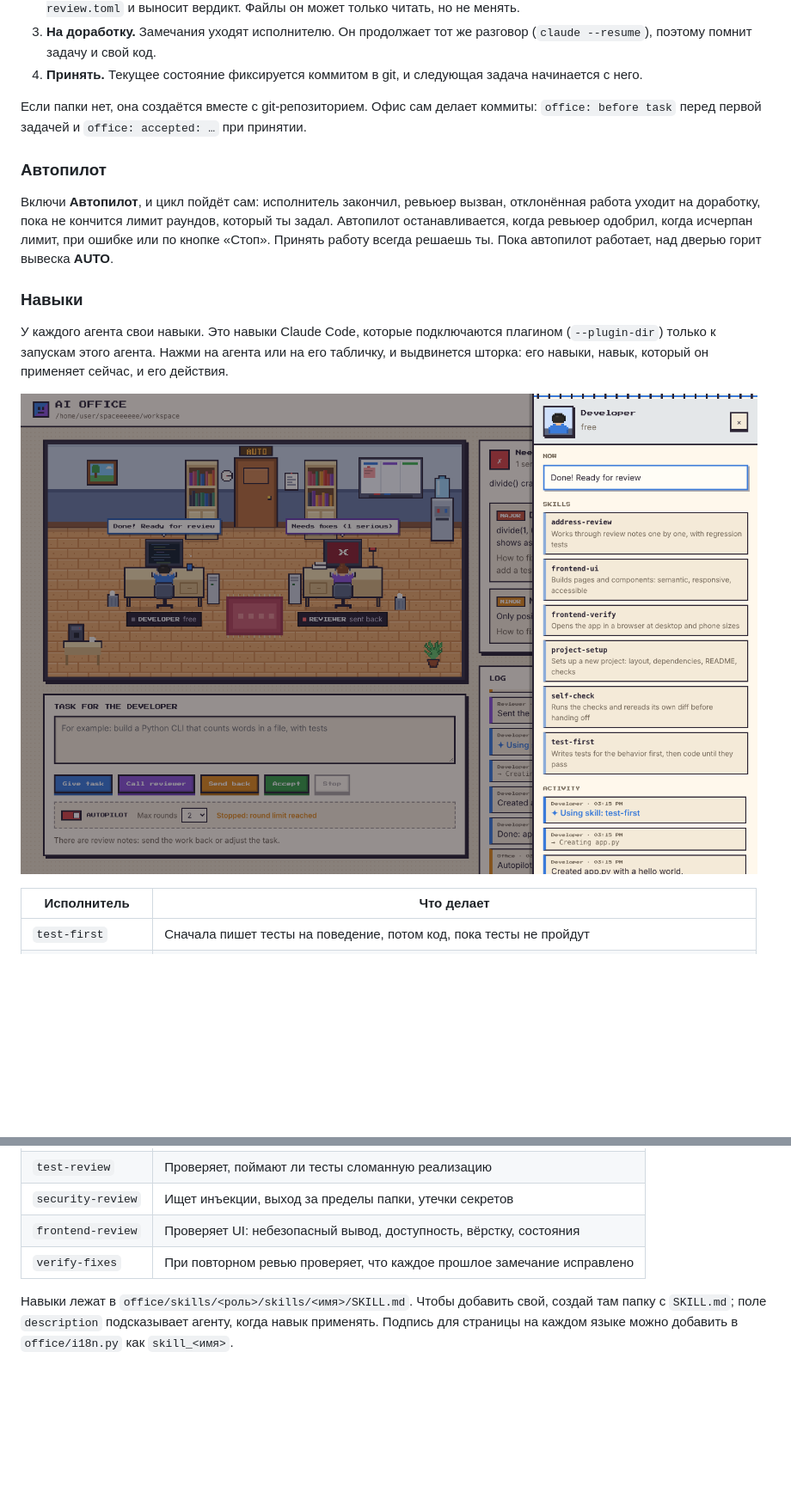
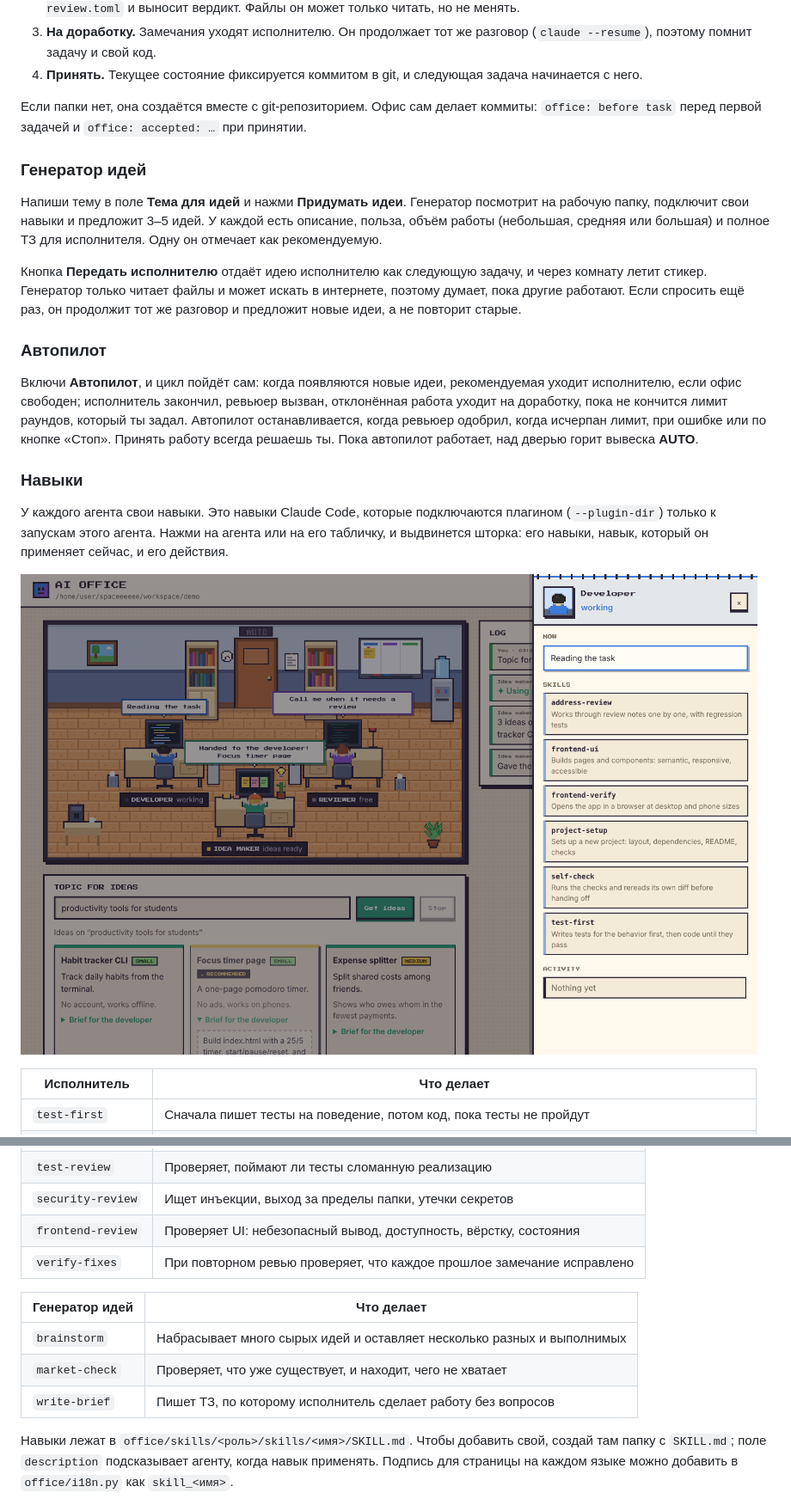
Before and after one commit to baddeka/rens-office, a Markdown page: README.ru.md, 2 parts joined by grey strips. Shown at 86% size. GitHub-like rendering; pictures changed too: docs/drawer.png; blank space fills up the shorter version.

```diff
--- a/README.ru.md
+++ b/README.ru.md
@@ -36,9 +36,15 @@ ai-office --workspace ./my-project --lang ru
 
 Если папки нет, она создаётся вместе с git‑репозиторием. Офис сам делает коммиты: `office: before task` перед первой задачей и `office: accepted: …` при принятии.
 
+### Генератор идей
+
+Напиши тему в поле **Тема для идей** и нажми **Придумать идеи**. Генератор посмотрит на рабочую папку, подключит свои навыки и предложит 3–5 идей. У каждой есть описание, польза, объём работы (небольшая, средняя или большая) и полное ТЗ для исполнителя. Одну он отмечает как рекомендуемую.
+
+Кнопка **Передать исполнителю** отдаёт идею исполнителю как следующую задачу, и через комнату летит стикер. Генератор только читает файлы и может искать в интернете, поэтому думает, пока другие работают. Если спросить ещё раз, он продолжит тот же разговор и предложит новые идеи, а не повторит старые.
+
 ### Автопилот
 
-Включи **Автопилот**, и цикл пойдёт сам: исполнитель закончил, ревьюер вызван, отклонённая работа уходит на доработку, пока не кончится лимит раундов, который ты задал. Автопилот останавливается, когда ревьюер одобрил, когда исчерпан лимит, при ошибке или по кнопке «Стоп». Принять работу всегда решаешь ты. Пока автопилот работает, над дверью горит вывеска **AUTO**.
+Включи **Автопилот**, и цикл пойдёт сам: когда появляются новые идеи, рекомендуемая уходит исполнителю, если офис свободен; исполнитель закончил, ревьюер вызван, отклонённая работа уходит на доработку, пока не кончится лимит раундов, который ты задал. Автопилот останавливается, когда ревьюер одобрил, когда исчерпан лимит, при ошибке или по кнопке «Стоп». Принять работу всегда решаешь ты. Пока автопилот работает, над дверью горит вывеска **AUTO**.
 
 ### Навыки
 
@@ -63,6 +69,12 @@ ai-office --workspace ./my-project --lang ru
 | `frontend-review` | Проверяет UI: небезопасный вывод, доступность, вёрстку, состояния |
 | `verify-fixes` | При повторном ревью проверяет, что каждое прошлое замечание исправлено |
 
+| Генератор идей | Что делает |
+|---|---|
+| `brainstorm` | Набрасывает много сырых идей и оставляет несколько разных и выполнимых |
+| `market-check` | Проверяет, что уже существует, и находит, чего не хватает |
+| `write-brief` | Пишет ТЗ, по которому исполнитель сделает работу без вопросов |
+
 Навыки лежат в `office/skills/<роль>/skills/<имя>/SKILL.md`. Чтобы добавить свой, создай там папку с `SKILL.md`; поле `description` подсказывает агенту, когда навык применять. Подпись для страницы на каждом языке можно добавить в `office/i18n.py` как `skill_<имя>`.
 
 ### Флаги
```
Also changed, not shown: other parts of README.ru.md (+5 -4 lines), README.md (+18 -5 lines), docs/office.png, 15 other files.
